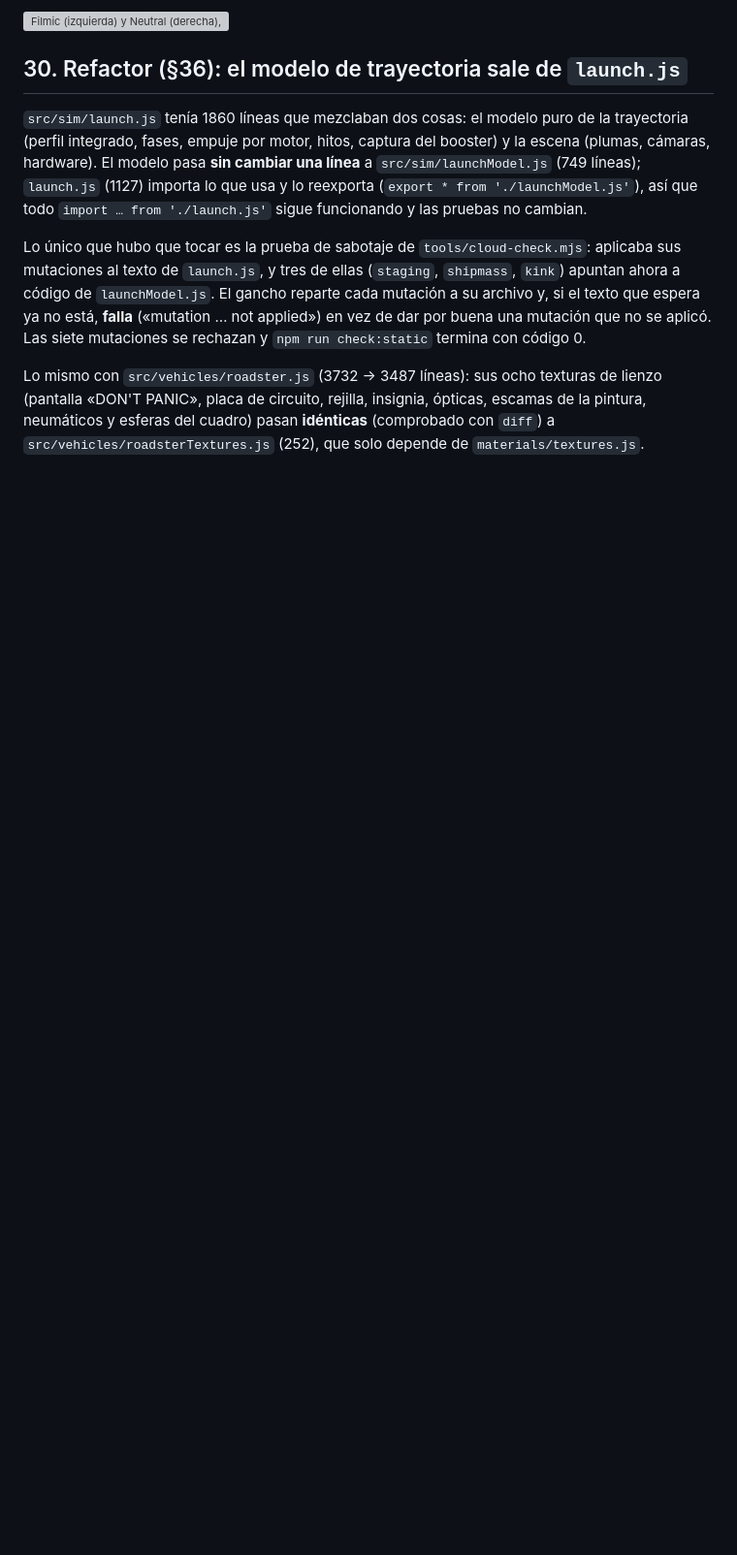
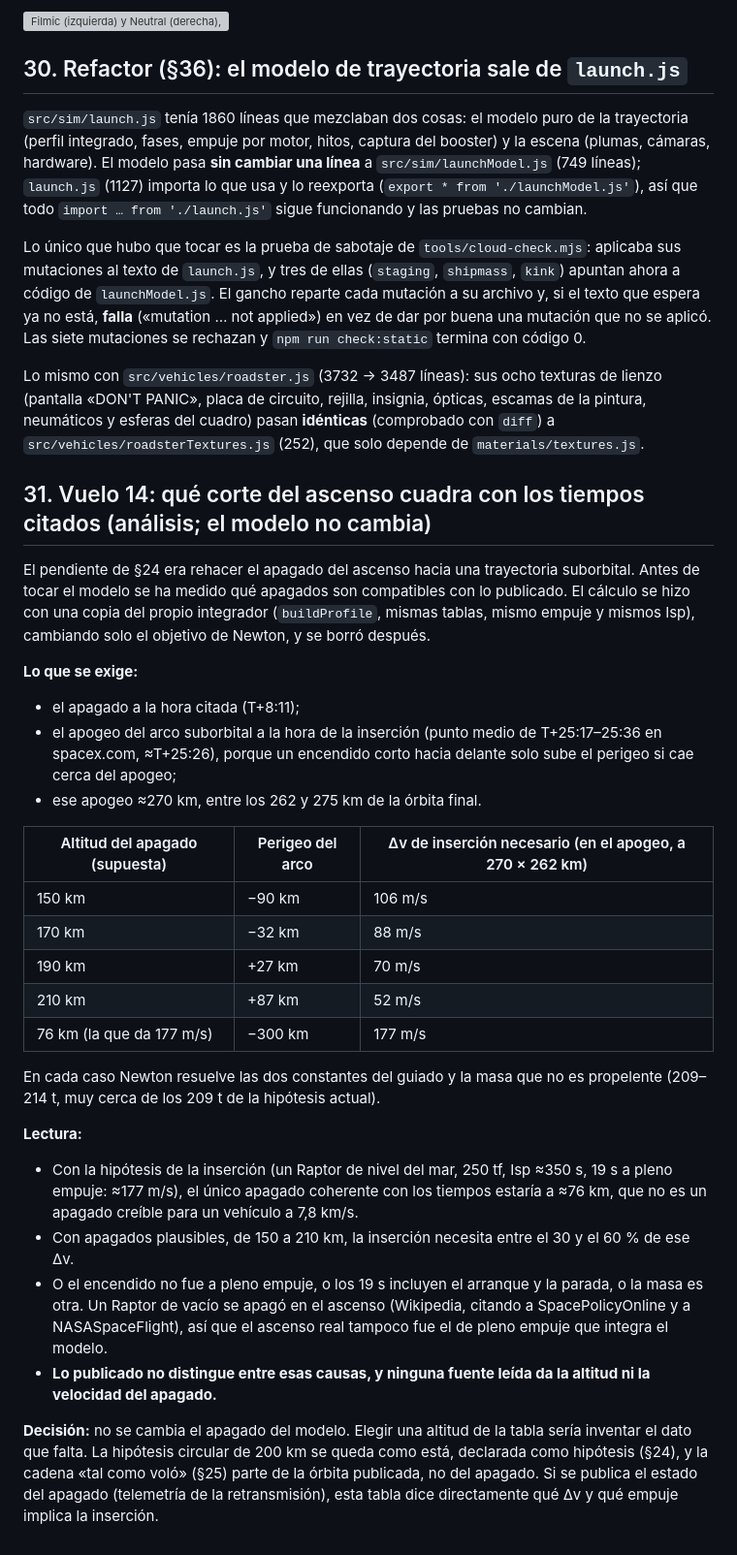
Before and after one commit to alvarodesigns34/spacex, a Markdown page: docs/auditoria-2026-11-08-encargo-maestro.md, the part around the change. Shown at 97% size. Rendered like a GitHub page; blank space fills up the shorter version; grey boxes are pictures that could not be loaded.

Commit message:
Audit: which ascent cutoff the cited flight 14 times allow (section 31)
Solved with a copy of the ascent integrator: a cutoff at T+8:11 whose
suborbital arc peaks at the cited insertion needs 52-106 m/s of insertion
for plausible cutoff heights (150-210 km), against the 177 m/s a full-
thrust 19 s burn on one Raptor gives; only a 76 km cutoff matches that.
The published data cannot tell the cause apart, so the model's cutoff
is left as the declared hypothesis.

Co-Authored-By: Claude Opus 5.5 <noreply@anthropic.com>
Claude-Session: https://claude.ai/code/session_01QDwEvP4WabzymzZCmhPEUd

```diff
--- a/docs/auditoria-2026-11-08-encargo-maestro.md
+++ b/docs/auditoria-2026-11-08-encargo-maestro.md
@@ -793,3 +793,44 @@ Lo mismo con `src/vehicles/roadster.js` (3732 → 3487 líneas): sus ocho textur
 (pantalla «DON'T PANIC», placa de circuito, rejilla, insignia, ópticas, escamas de la pintura,
 neumáticos y esferas del cuadro) pasan **idénticas** (comprobado con `diff`) a
 `src/vehicles/roadsterTextures.js` (252), que solo depende de `materials/textures.js`.
+
+## 31. Vuelo 14: qué corte del ascenso cuadra con los tiempos citados (análisis; el modelo no cambia)
+
+El pendiente de §24 era rehacer el apagado del ascenso hacia una trayectoria suborbital. Antes de
+tocar el modelo se ha medido qué apagados son compatibles con lo publicado. El cálculo se hizo con
+una copia del propio integrador (`buildProfile`, mismas tablas, mismo empuje y mismos Isp),
+cambiando solo el objetivo de Newton, y se borró después.
+
+**Lo que se exige:**
+- el apagado a la hora citada (T+8:11);
+- el apogeo del arco suborbital a la hora de la inserción (punto medio de T+25:17–25:36 en spacex.com,
+  ≈T+25:26), porque un encendido corto hacia delante solo sube el perigeo si cae cerca del apogeo;
+- ese apogeo ≈270 km, entre los 262 y 275 km de la órbita final.
+
+| Altitud del apagado (supuesta) | Perigeo del arco | Δv de inserción necesario (en el apogeo, a 270 × 262 km) |
+|---|---|---|
+| 150 km | −90 km | 106 m/s |
+| 170 km | −32 km | 88 m/s |
+| 190 km | +27 km | 70 m/s |
+| 210 km | +87 km | 52 m/s |
+| 76 km (la que da 177 m/s) | −300 km | 177 m/s |
+
+En cada caso Newton resuelve las dos constantes del guiado y la masa que no es propelente
+(209–214 t, muy cerca de los 209 t de la hipótesis actual).
+
+**Lectura:**
+- Con la hipótesis de la inserción (un Raptor de nivel del mar, 250 tf, Isp ≈350 s, 19 s a pleno
+  empuje: ≈177 m/s), el único apagado coherente con los tiempos estaría a ≈76 km, que no es un
+  apagado creíble para un vehículo a 7,8 km/s.
+- Con apagados plausibles, de 150 a 210 km, la inserción necesita entre el 30 y el 60 % de ese Δv.
+- O el encendido no fue a pleno empuje, o los 19 s incluyen el arranque y la parada, o la masa es
+  otra. Un Raptor de vacío se apagó en el ascenso (Wikipedia, citando a SpacePolicyOnline y a
+  NASASpaceFlight), así que el ascenso real tampoco fue el de pleno empuje que integra el modelo.
+- **Lo publicado no distingue entre esas causas, y ninguna fuente leída da la altitud ni la velocidad
+  del apagado.**
+
+**Decisión:** no se cambia el apagado del modelo. Elegir una altitud de la tabla sería inventar el
+dato que falta. La hipótesis circular de 200 km se queda como está, declarada como hipótesis
+(§24), y la cadena «tal como voló» (§25) parte de la órbita publicada, no del apagado. Si se
+publica el estado del apagado (telemetría de la retransmisión), esta tabla dice directamente qué Δv
+y qué empuje implica la inserción.
```
